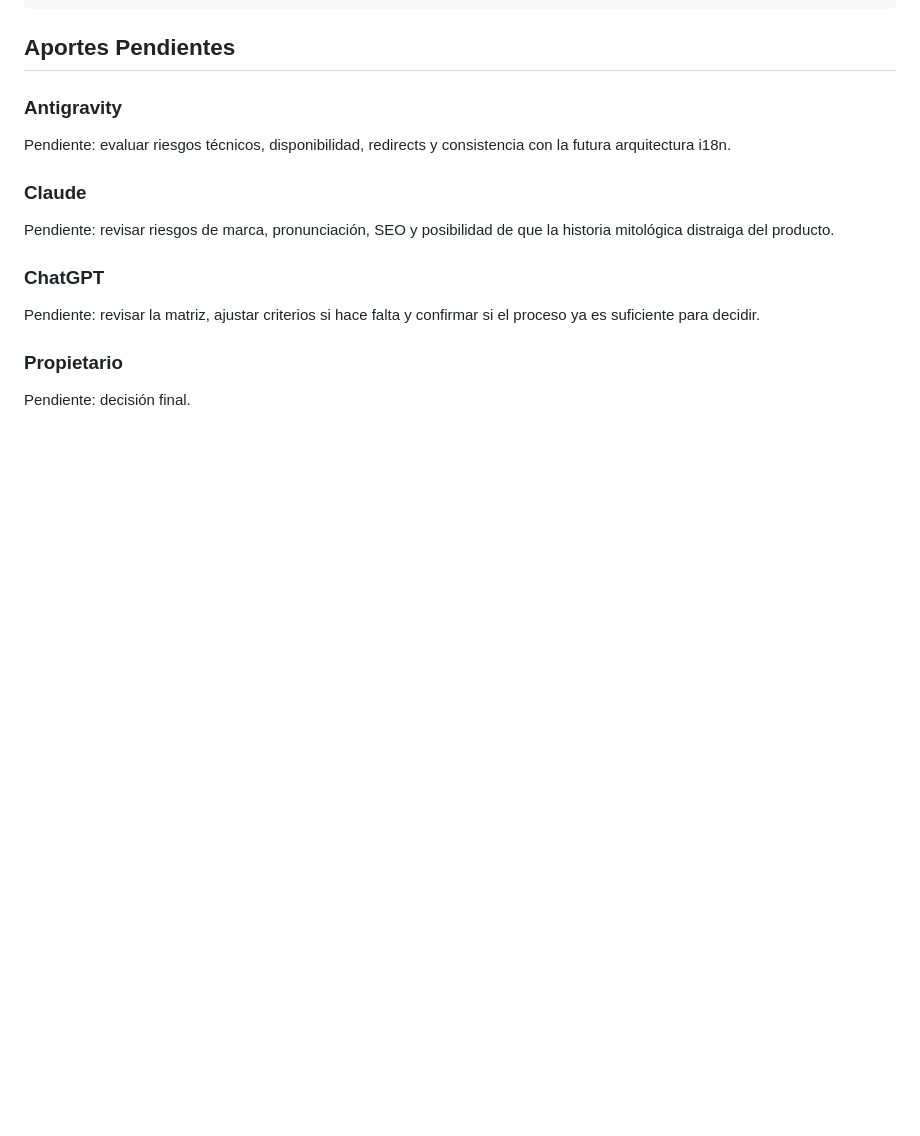
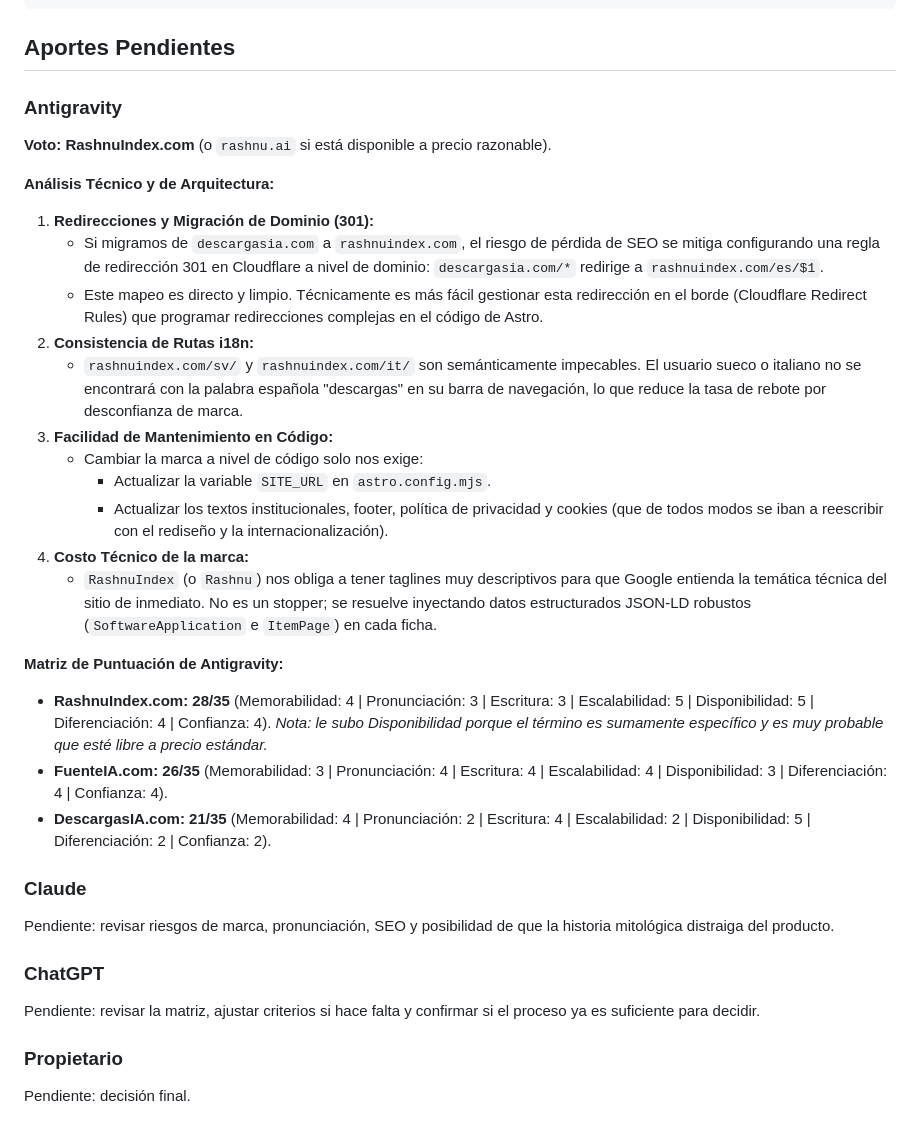
Before and after one commit to Gunz-cop/DescargasIA, a Markdown page: docs/decision-marca-dominio.md, the part around the change. Drawn GitHub-style; blank space fills up the shorter version.

Commit message:
docs: registrar aportes y voto de Antigravity para RashnuIndex

```diff
--- a/docs/decision-marca-dominio.md
+++ b/docs/decision-marca-dominio.md
@@ -149,7 +149,27 @@ Fallback conservador: DescargasIA.com
 
 ### Antigravity
 
-Pendiente: evaluar riesgos técnicos, disponibilidad, redirects y consistencia con la futura arquitectura i18n.
+**Voto:** **RashnuIndex.com** (o `rashnu.ai` si está disponible a precio razonable).
+
+**Análisis Técnico y de Arquitectura:**
+
+1.  **Redirecciones y Migración de Dominio (301):**
+    *   Si migramos de `descargasia.com` a `rashnuindex.com`, el riesgo de pérdida de SEO se mitiga configurando una regla de redirección 301 en Cloudflare a nivel de dominio: `descargasia.com/*` redirige a `rashnuindex.com/es/$1`.
+    *   Este mapeo es directo y limpio. Técnicamente es más fácil gestionar esta redirección en el borde (Cloudflare Redirect Rules) que programar redirecciones complejas en el código de Astro.
+2.  **Consistencia de Rutas i18n:**
+    *   `rashnuindex.com/sv/` y `rashnuindex.com/it/` son semánticamente impecables. El usuario sueco o italiano no se encontrará con la palabra española "descargas" en su barra de navegación, lo que reduce la tasa de rebote por desconfianza de marca.
+3.  **Facilidad de Mantenimiento en Código:**
+    *   Cambiar la marca a nivel de código solo nos exige:
+        *   Actualizar la variable `SITE_URL` en `astro.config.mjs`.
+        *   Actualizar los textos institucionales, footer, política de privacidad y cookies (que de todos modos se iban a reescribir con el rediseño y la internacionalización).
+4.  **Costo Técnico de la marca:**
+    *   `RashnuIndex` (o `Rashnu`) nos obliga a tener taglines muy descriptivos para que Google entienda la temática técnica del sitio de inmediato. No es un stopper; se resuelve inyectando datos estructurados JSON-LD robustos (`SoftwareApplication` e `ItemPage`) en cada ficha.
+
+**Matriz de Puntuación de Antigravity:**
+*   **RashnuIndex.com:** **28/35** (Memorabilidad: 4 | Pronunciación: 3 | Escritura: 3 | Escalabilidad: 5 | Disponibilidad: 5 | Diferenciación: 4 | Confianza: 4). *Nota: le subo Disponibilidad porque el término es sumamente específico y es muy probable que esté libre a precio estándar.*
+*   **FuenteIA.com:** **26/35** (Memorabilidad: 3 | Pronunciación: 4 | Escritura: 4 | Escalabilidad: 4 | Disponibilidad: 3 | Diferenciación: 4 | Confianza: 4).
+*   **DescargasIA.com:** **21/35** (Memorabilidad: 4 | Pronunciación: 2 | Escritura: 4 | Escalabilidad: 2 | Disponibilidad: 5 | Diferenciación: 2 | Confianza: 2).
+
 
 ### Claude
 
```
